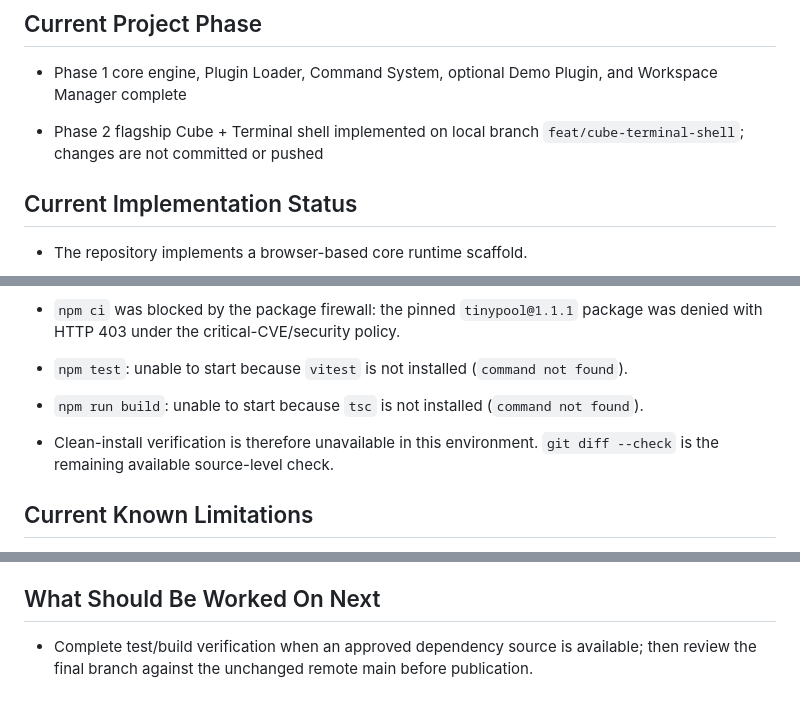
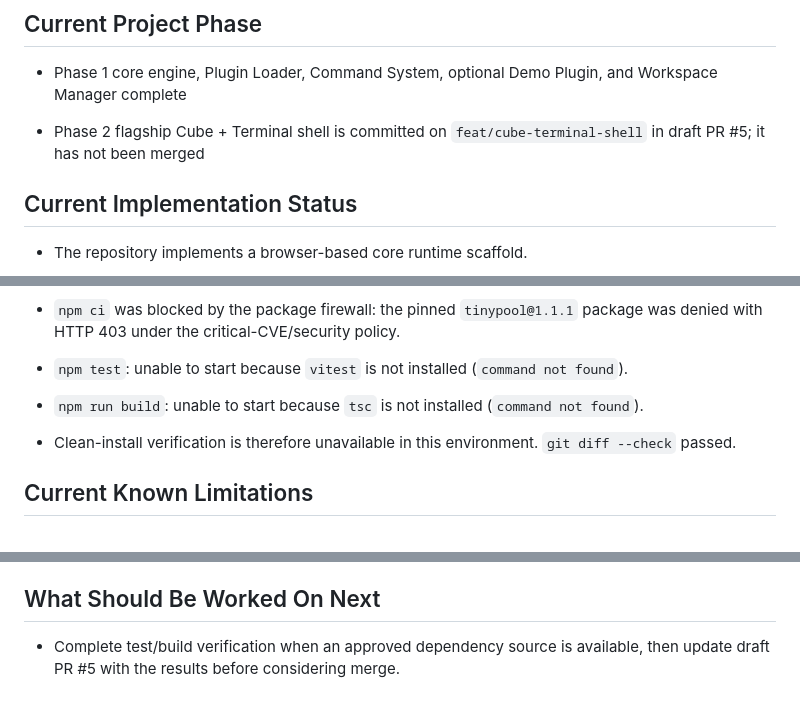
Before and after one commit to Keyayco/The-cubicle, a Markdown page: STATE.md, 3 parts joined by grey strips. GitHub-like rendering.

```diff
--- a/STATE.md
+++ b/STATE.md
@@ -4,7 +4,7 @@
 
 * Phase 1 core engine, Plugin Loader, Command System, optional Demo Plugin, and Workspace Manager complete
 
-* Phase 2 flagship Cube + Terminal shell implemented on local branch `feat/cube-terminal-shell`; changes are not committed or pushed
+* Phase 2 flagship Cube + Terminal shell is committed on `feat/cube-terminal-shell` in draft PR #5; it has not been merged
 
 ## Current Implementation Status
 
@@ -244,7 +244,7 @@ The public core exports currently come from `src/core/index.ts` and include:
 
 * `npm run build`: unable to start because `tsc` is not installed (`command not found`).
 
-* Clean-install verification is therefore unavailable in this environment. `git diff --check` is the remaining available source-level check.
+* Clean-install verification is therefore unavailable in this environment. `git diff --check` passed.
 
 ## Current Known Limitations
 
@@ -324,4 +324,4 @@ The public core exports currently come from `src/core/index.ts` and include:
 
 ## What Should Be Worked On Next
 
-* Complete test/build verification when an approved dependency source is available; then review the final branch against the unchanged remote main before publication.
+* Complete test/build verification when an approved dependency source is available, then update draft PR #5 with the results before considering merge.
```
Also changed, not shown: HANDOVER.md (+2 -2 lines), LOGS.md (+3 -3 lines).
